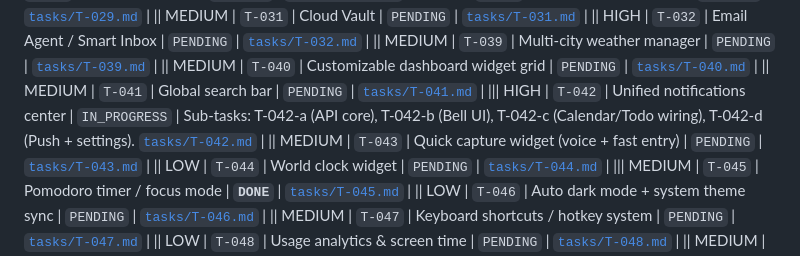
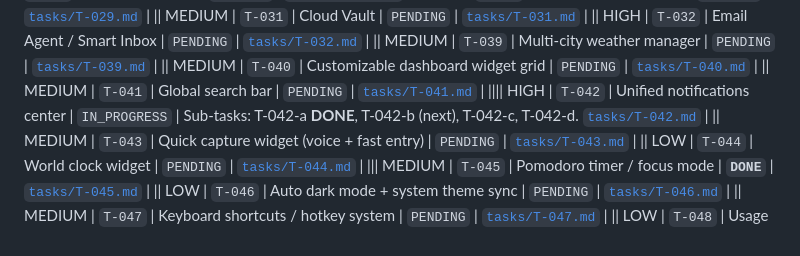
Before and after one commit to fishingshirt/nexus-command-center, a Markdown page: WHITEBOARD.md, the part around the change. Drawn GitHub-style.

Commit message:
[whiteboard] T-042-a notification API done, next T-042-b

```diff
--- a/WHITEBOARD.md
+++ b/WHITEBOARD.md
@@ -31,7 +31,7 @@
 || MEDIUM | `T-039` | Multi-city weather manager | `PENDING` | [`tasks/T-039.md`](tasks/T-039.md) |
 || MEDIUM | `T-040` | Customizable dashboard widget grid | `PENDING` | [`tasks/T-040.md`](tasks/T-040.md) |
 || MEDIUM | `T-041` | Global search bar | `PENDING` | [`tasks/T-041.md`](tasks/T-041.md) |
-||| HIGH | `T-042` | Unified notifications center | `IN_PROGRESS` | Sub-tasks: T-042-a (API core), T-042-b (Bell UI), T-042-c (Calendar/Todo wiring), T-042-d (Push + settings). [`tasks/T-042.md`](tasks/T-042.md) |
+|||| HIGH | `T-042` | Unified notifications center | `IN_PROGRESS` | Sub-tasks: T-042-a **DONE**, T-042-b (next), T-042-c, T-042-d. [`tasks/T-042.md`](tasks/T-042.md) |
 || MEDIUM | `T-043` | Quick capture widget (voice + fast entry) | `PENDING` | [`tasks/T-043.md`](tasks/T-043.md) |
 || LOW | `T-044` | World clock widget | `PENDING` | [`tasks/T-044.md`](tasks/T-044.md) |
 ||| MEDIUM | `T-045` | Pomodoro timer / focus mode | **`DONE`** | [`tasks/T-045.md`](tasks/T-045.md) |
```
